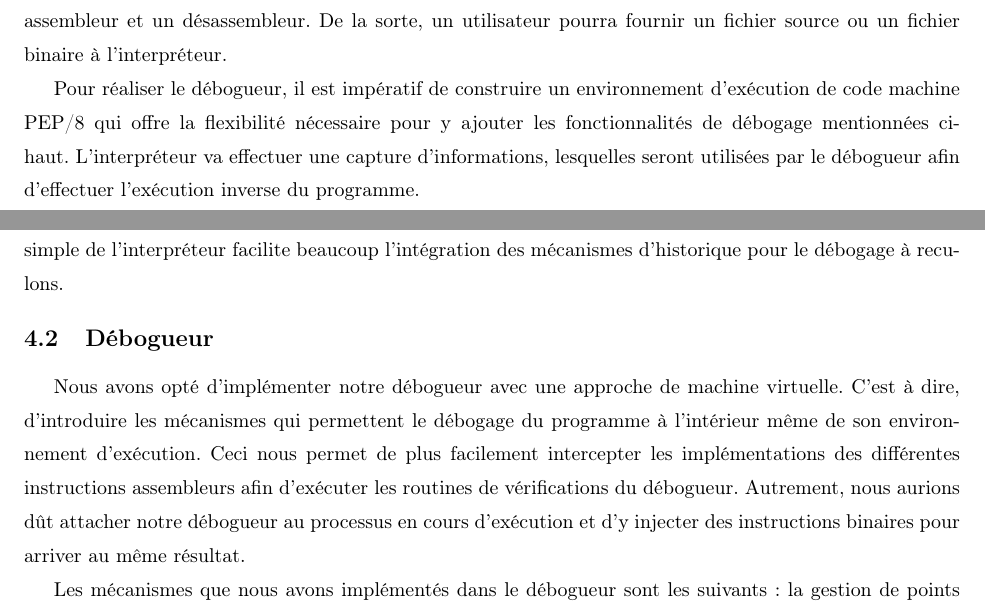
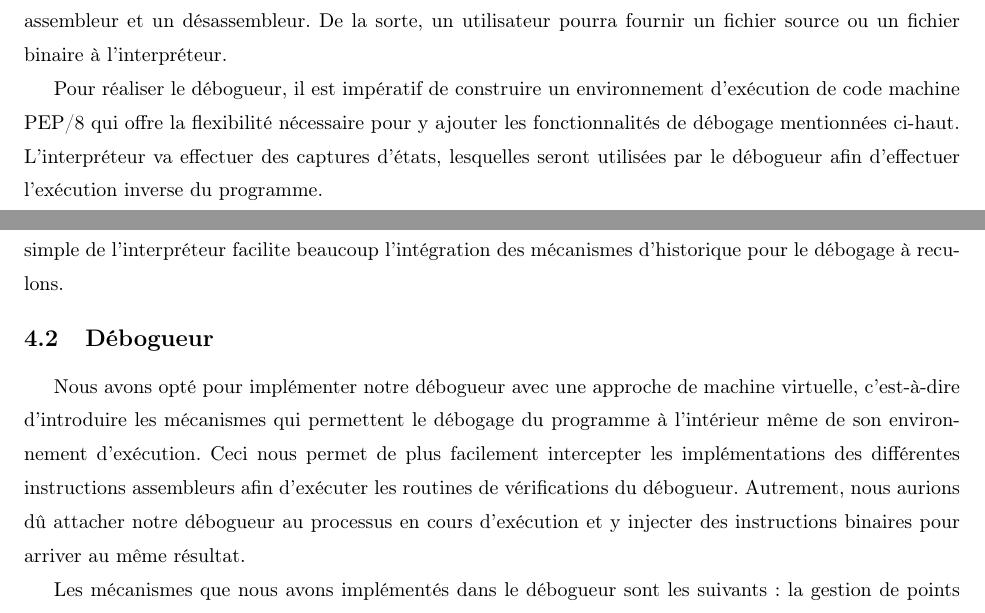
Before and after one commit to ppepos/pep8-dbg, a LaTeX document (doc/rapport.tex): two parts of pages 3 and 5 of 7 before the commit and two parts of pages 3 and 5 of 8 after it, joined at a grey line, cut so that both start at the same text. Compiled offline with pdfLaTeX.

Commit message:
Remove typos in report

```diff
--- a/doc/rapport.tex
+++ b/doc/rapport.tex
@@ -85,7 +85,7 @@ binaire à l'interpréteur.
 Pour réaliser le débogueur, il est impératif de construire un
 environnement d'exécution de code machine PEP/8 qui offre la flexibilité
 nécessaire pour y ajouter les fonctionnalités de débogage mentionnées
-ci-haut. L'interpréteur va effectuer une capture d'informations,
+ci-haut. L'interpréteur va effectuer des captures d'états,
 lesquelles seront utilisées par le débogueur afin d'effectuer
 l'exécution inverse du programme.
 
@@ -168,14 +168,14 @@ d'historique pour le débogage à reculons.
 
 \subsection{Débogueur}\label{duxe9bogueur}
 
-Nous avons opté d'implémenter notre débogueur avec une approche de
-machine virtuelle. C'est à dire, d'introduire les mécanismes qui
+Nous avons opté pour implémenter notre débogueur avec une approche de
+machine virtuelle, c'est-à-dire d'introduire les mécanismes qui
 permettent le débogage du programme à l'intérieur même de son
 environnement d'exécution. Ceci nous permet de plus facilement
 intercepter les implémentations des différentes instructions assembleurs
 afin d'exécuter les routines de vérifications du débogueur. Autrement,
-nous aurions dût attacher notre débogueur au processus en cours
-d'exécution et d'y injecter des instructions binaires pour arriver au
+nous aurions dû attacher notre débogueur au processus en cours
+d'exécution et y injecter des instructions binaires pour arriver au
 même résultat.
 
 Les mécanismes que nous avons implémentés dans le débogueur sont les
```
Also changed, not shown: doc/rapport.pdf, doc/rapport.tex (11 more changed lines).
